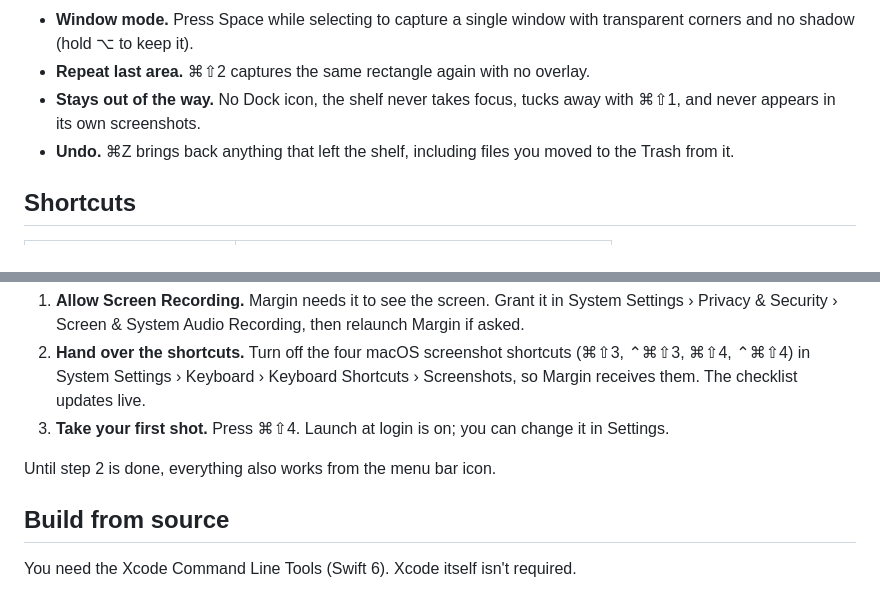
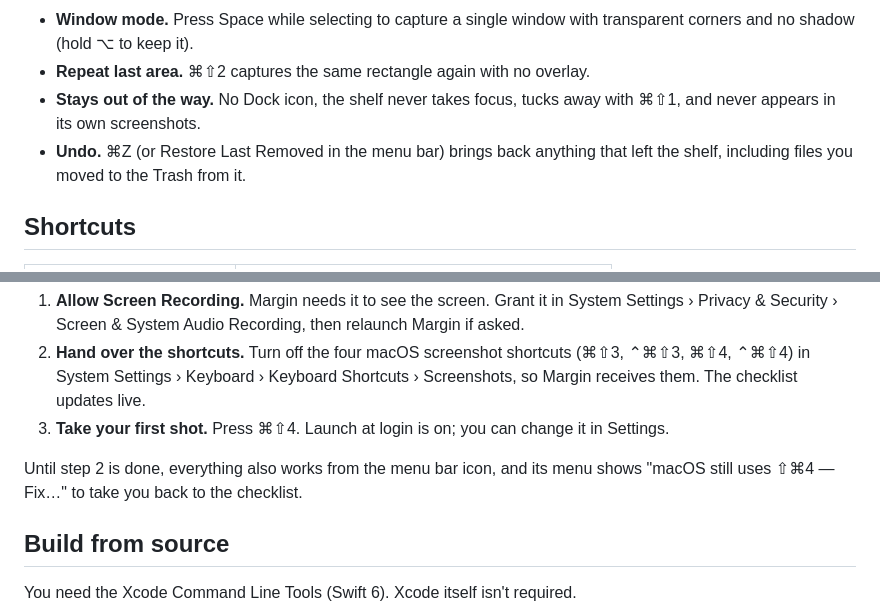
Before and after one commit to Jenish-Shobhit/margin, a Markdown page: README.md, 2 parts joined by grey strips. Drawn GitHub-style.

Commit message:
docs(readme): mention Restore Last Removed and the shortcuts Fix… item
Co-Authored-By: Claude Opus 5.5 (1M context) <noreply@anthropic.com>

```diff
--- a/README.md
+++ b/README.md
@@ -17,7 +17,7 @@ Every capture is saved to disk, copied to the clipboard, and put on a shelf of t
 - **Window mode.** Press Space while selecting to capture a single window with transparent corners and no shadow (hold ⌥ to keep it).
 - **Repeat last area.** ⌘⇧2 captures the same rectangle again with no overlay.
 - **Stays out of the way.** No Dock icon, the shelf never takes focus, tucks away with ⌘⇧1, and never appears in its own screenshots.
-- **Undo.** ⌘Z brings back anything that left the shelf, including files you moved to the Trash from it.
+- **Undo.** ⌘Z (or Restore Last Removed in the menu bar) brings back anything that left the shelf, including files you moved to the Trash from it.
 
 ## Shortcuts
 
@@ -51,7 +51,7 @@ A small window walks you through three steps:
 2. **Hand over the shortcuts.** Turn off the four macOS screenshot shortcuts (⌘⇧3, ⌃⌘⇧3, ⌘⇧4, ⌃⌘⇧4) in System Settings › Keyboard › Keyboard Shortcuts › Screenshots, so Margin receives them. The checklist updates live.
 3. **Take your first shot.** Press ⌘⇧4. Launch at login is on; you can change it in Settings.
 
-Until step 2 is done, everything also works from the menu bar icon.
+Until step 2 is done, everything also works from the menu bar icon, and its menu shows "macOS still uses ⇧⌘4 — Fix…" to take you back to the checklist.
 
 ## Build from source
 
```
